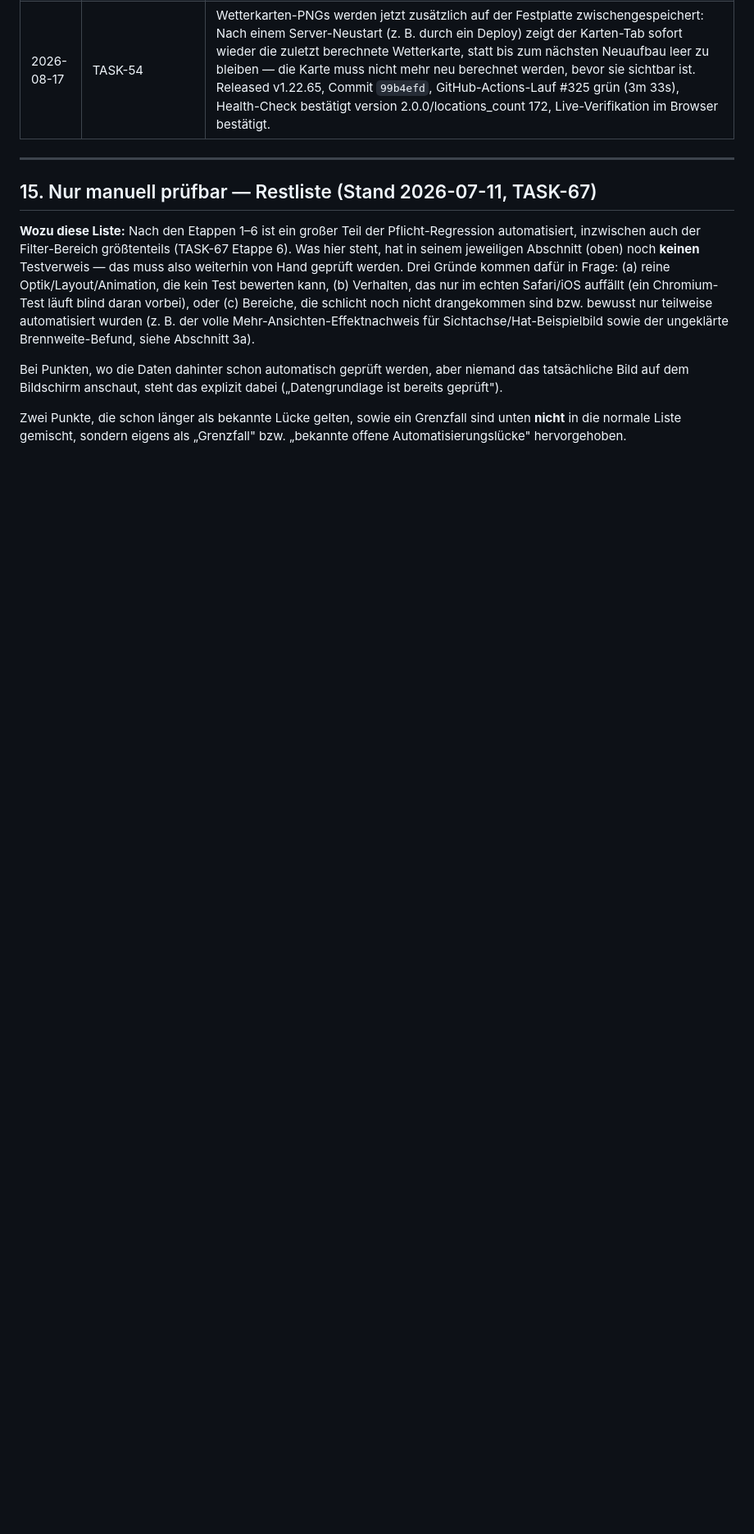
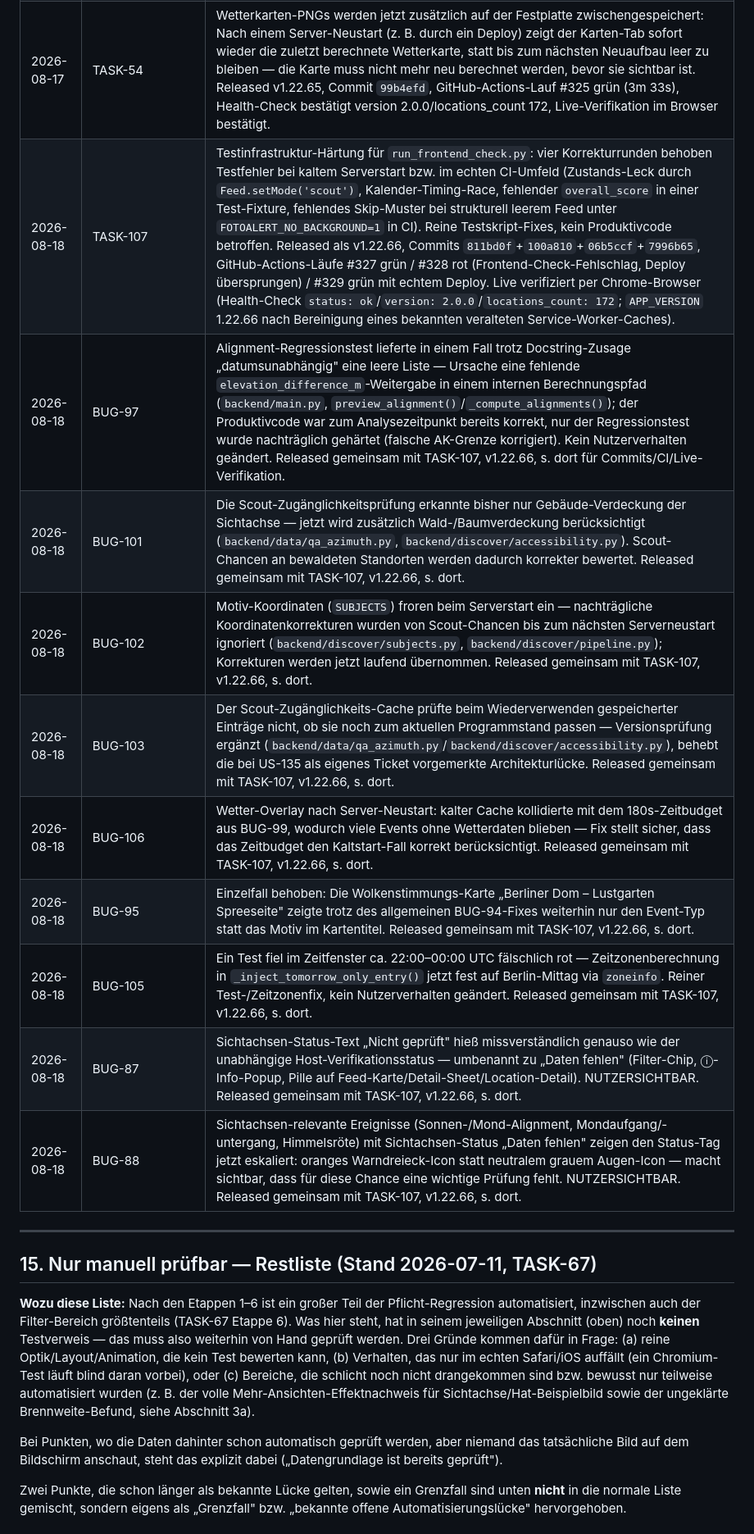
Before and after one commit to stephanschumann/fotoalert, a Markdown page: FotoAlert/PRODUCT.md, the part around one of its changes. Shown at 82% size. GitHub-like rendering; blank space fills up the shorter version.

Commit message:
PRODUCT.md nach Release v1.22.66 aktualisiert: Changelog + BUG-87/88-Wortlaut in Feed/Filter/Detail/Orte-Tab

```diff
--- a/FotoAlert/PRODUCT.md
+++ b/FotoAlert/PRODUCT.md
@@ -724,6 +724,16 @@ Welche Sektionen müssen nach welcher Art von Änderung geprüft werden:
 | 2026-08-16 | TASK-104 | Sicherheitsluecken-Bump in `backend/requirements.txt`: `PyJWT`->2.13.0, `cryptography`->49.0.0, `Pillow`->12.3.0, `python-multipart`->0.0.20, `pytest`->9.0.3 (5 von 7 identifizierten Paketen); `starlette` bleibt bewusst auf 0.37.2 (transitiv ueber `fastapi==0.111.0`, Stephans explizite Entscheidung „Option B"), gemeinsam mit TASK-105 released (Commit `8db8e5d`, GitHub-Actions-Lauf #323 gruen, Health-Check bestaetigt version 2.0.0/locations_count 172). |
 | 2026-08-16 | TASK-105 | Python-Laufzeit fuer CI und Stephans lokale Entwicklung auf 3.12 vereinheitlicht; ueberraschender Fund waehrend der Umsetzung: der Produktionsserver lief entgegen der bisherigen Doku bereits seit Juni 2026 auf Python 3.12, wodurch die urspruenglich geplante separate Server-Migration ("Stufe 2") entfiel; beide GitHub-Workflows (`deploy.yml`, `update-building-data.yml`) auf `python-version: "3.12"` gepinnt, gemeinsam mit TASK-104 released (Commit `8db8e5d`, GitHub-Actions-Lauf #323 gruen, Health-Check bestaetigt version 2.0.0/locations_count 172). |
 | 2026-08-17 | TASK-54 | Wetterkarten-PNGs werden jetzt zusätzlich auf der Festplatte zwischengespeichert: Nach einem Server-Neustart (z. B. durch ein Deploy) zeigt der Karten-Tab sofort wieder die zuletzt berechnete Wetterkarte, statt bis zum nächsten Neuaufbau leer zu bleiben — die Karte muss nicht mehr neu berechnet werden, bevor sie sichtbar ist. Released v1.22.65, Commit `99b4efd`, GitHub-Actions-Lauf #325 grün (3m 33s), Health-Check bestätigt version 2.0.0/locations_count 172, Live-Verifikation im Browser bestätigt. |
+| 2026-08-18 | TASK-107 | Testinfrastruktur-Härtung für `run_frontend_check.py`: vier Korrekturrunden behoben Testfehler bei kaltem Serverstart bzw. im echten CI-Umfeld (Zustands-Leck durch `Feed.setMode('scout')`, Kalender-Timing-Race, fehlender `overall_score` in einer Test-Fixture, fehlendes Skip-Muster bei strukturell leerem Feed unter `FOTOALERT_NO_BACKGROUND=1` in CI). Reine Testskript-Fixes, kein Produktivcode betroffen. Released als v1.22.66, Commits `811bd0f`+`100a810`+`06b5ccf`+`7996b65`, GitHub-Actions-Läufe #327 grün / #328 rot (Frontend-Check-Fehlschlag, Deploy übersprungen) / #329 grün mit echtem Deploy. Live verifiziert per Chrome-Browser (Health-Check `status: ok`/`version: 2.0.0`/`locations_count: 172`; `APP_VERSION` 1.22.66 nach Bereinigung eines bekannten veralteten Service-Worker-Caches). |
+| 2026-08-18 | BUG-97 | Alignment-Regressionstest lieferte in einem Fall trotz Docstring-Zusage „datumsunabhängig" eine leere Liste — Ursache eine fehlende `elevation_difference_m`-Weitergabe in einem internen Berechnungspfad (`backend/main.py`, `preview_alignment()`/`_compute_alignments()`); der Produktivcode war zum Analysezeitpunkt bereits korrekt, nur der Regressionstest wurde nachträglich gehärtet (falsche AK-Grenze korrigiert). Kein Nutzerverhalten geändert. Released gemeinsam mit TASK-107, v1.22.66, s. dort für Commits/CI/Live-Verifikation. |
+| 2026-08-18 | BUG-101 | Die Scout-Zugänglichkeitsprüfung erkannte bisher nur Gebäude-Verdeckung der Sichtachse — jetzt wird zusätzlich Wald-/Baumverdeckung berücksichtigt (`backend/data/qa_azimuth.py`, `backend/discover/accessibility.py`). Scout-Chancen an bewaldeten Standorten werden dadurch korrekter bewertet. Released gemeinsam mit TASK-107, v1.22.66, s. dort. |
+| 2026-08-18 | BUG-102 | Motiv-Koordinaten (`SUBJECTS`) froren beim Serverstart ein — nachträgliche Koordinatenkorrekturen wurden von Scout-Chancen bis zum nächsten Serverneustart ignoriert (`backend/discover/subjects.py`, `backend/discover/pipeline.py`); Korrekturen werden jetzt laufend übernommen. Released gemeinsam mit TASK-107, v1.22.66, s. dort. |
+| 2026-08-18 | BUG-103 | Der Scout-Zugänglichkeits-Cache prüfte beim Wiederverwenden gespeicherter Einträge nicht, ob sie noch zum aktuellen Programmstand passen — Versionsprüfung ergänzt (`backend/data/qa_azimuth.py`/`backend/discover/accessibility.py`), behebt die bei US-135 als eigenes Ticket vorgemerkte Architekturlücke. Released gemeinsam mit TASK-107, v1.22.66, s. dort. |
+| 2026-08-18 | BUG-106 | Wetter-Overlay nach Server-Neustart: kalter Cache kollidierte mit dem 180s-Zeitbudget aus BUG-99, wodurch viele Events ohne Wetterdaten blieben — Fix stellt sicher, dass das Zeitbudget den Kaltstart-Fall korrekt berücksichtigt. Released gemeinsam mit TASK-107, v1.22.66, s. dort. |
+| 2026-08-18 | BUG-95 | Einzelfall behoben: Die Wolkenstimmungs-Karte „Berliner Dom – Lustgarten Spreeseite" zeigte trotz des allgemeinen BUG-94-Fixes weiterhin nur den Event-Typ statt das Motiv im Kartentitel. Released gemeinsam mit TASK-107, v1.22.66, s. dort. |
+| 2026-08-18 | BUG-105 | Ein Test fiel im Zeitfenster ca. 22:00–00:00 UTC fälschlich rot — Zeitzonenberechnung in `_inject_tomorrow_only_entry()` jetzt fest auf Berlin-Mittag via `zoneinfo`. Reiner Test-/Zeitzonenfix, kein Nutzerverhalten geändert. Released gemeinsam mit TASK-107, v1.22.66, s. dort. |
+| 2026-08-18 | BUG-87 | Sichtachsen-Status-Text „Nicht geprüft" hieß missverständlich genauso wie der unabhängige Host-Verifikationsstatus — umbenannt zu „Daten fehlen" (Filter-Chip, ⓘ-Info-Popup, Pille auf Feed-Karte/Detail-Sheet/Location-Detail). NUTZERSICHTBAR. Released gemeinsam mit TASK-107, v1.22.66, s. dort. |
+| 2026-08-18 | BUG-88 | Sichtachsen-relevante Ereignisse (Sonnen-/Mond-Alignment, Mondaufgang/-untergang, Himmelsröte) mit Sichtachsen-Status „Daten fehlen" zeigen den Status-Tag jetzt eskaliert: oranges Warndreieck-Icon statt neutralem grauem Augen-Icon — macht sichtbar, dass für diese Chance eine wichtige Prüfung fehlt. NUTZERSICHTBAR. Released gemeinsam mit TASK-107, v1.22.66, s. dort. |
 
 ---
 
```
Also changed, not shown: other parts of FotoAlert/PRODUCT.md (+7 -7 lines).
